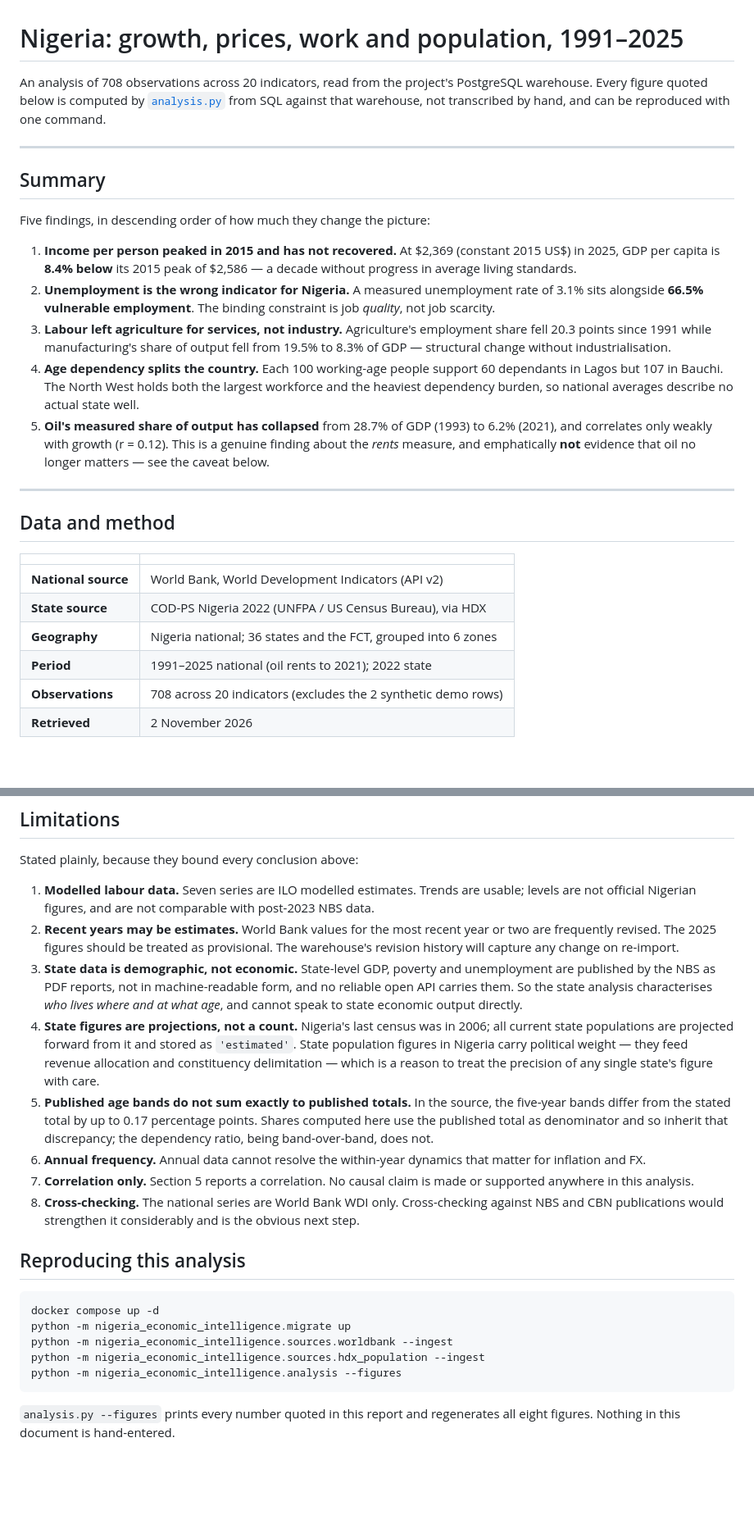
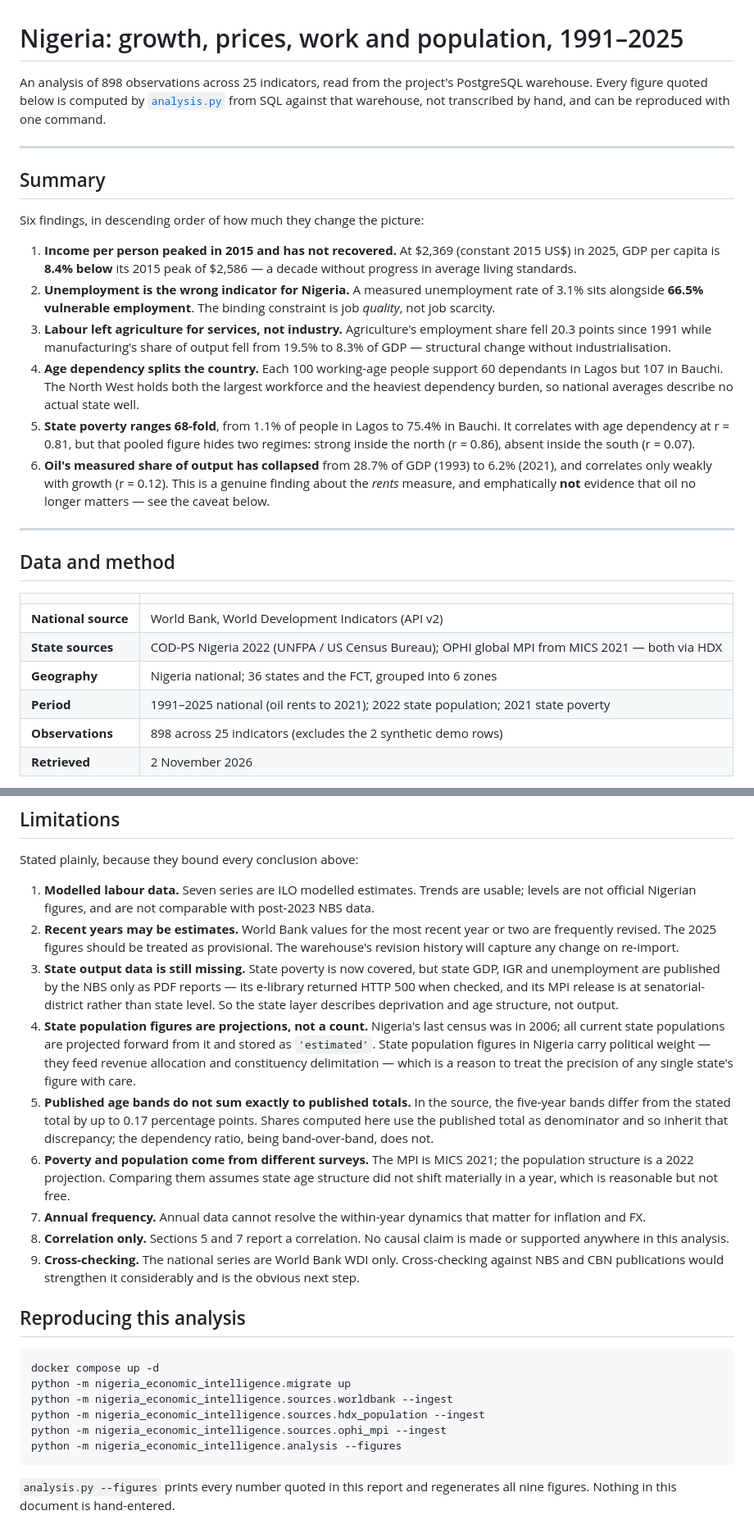
Before and after one commit to asgatcreation/nigeria-economic-intelligence, a Markdown page: reports/nigeria_economic_findings.md, 2 parts joined by grey strips. Shown at 82% size. GitHub-like rendering; blank space fills up the shorter version.

````diff
--- a/reports/nigeria_economic_findings.md
+++ b/reports/nigeria_economic_findings.md
@@ -1,6 +1,6 @@
 # Nigeria: growth, prices, work and population, 1991–2025
 
-An analysis of 708 observations across 20 indicators, read from the
+An analysis of 898 observations across 25 indicators, read from the
 project's PostgreSQL warehouse. Every figure quoted below is computed by
 [`analysis.py`](../src/nigeria_economic_intelligence/analysis.py) from
 SQL against that warehouse, not transcribed by hand, and can be
@@ -10,7 +10,7 @@ reproduced with one command.
 
 ## Summary
 
-Five findings, in descending order of how much they change the picture:
+Six findings, in descending order of how much they change the picture:
 
 1. **Income per person peaked in 2015 and has not recovered.** At $2,369
    (constant 2015 US$) in 2025, GDP per capita is **8.4% below** its
@@ -29,7 +29,11 @@ Five findings, in descending order of how much they change the picture:
    North West holds both the largest workforce and the heaviest
    dependency burden, so national averages describe no actual state
    well.
-5. **Oil's measured share of output has collapsed** from 28.7% of GDP
+5. **State poverty ranges 68-fold**, from 1.1% of people in Lagos to
+   75.4% in Bauchi. It correlates with age dependency at r = 0.81,
+   but that pooled figure hides two regimes: strong inside the north
+   (r = 0.86), absent inside the south (r = 0.07).
+6. **Oil's measured share of output has collapsed** from 28.7% of GDP
    (1993) to 6.2% (2021), and correlates only weakly with growth
    (r = 0.12). This is a genuine finding about the *rents* measure, and
    emphatically **not** evidence that oil no longer matters — see the
@@ -42,10 +46,10 @@ Five findings, in descending order of how much they change the picture:
 | | |
 |---|---|
 | **National source** | World Bank, World Development Indicators (API v2) |
-| **State source** | COD-PS Nigeria 2022 (UNFPA / US Census Bureau), via HDX |
+| **State sources** | COD-PS Nigeria 2022 (UNFPA / US Census Bureau); OPHI global MPI from MICS 2021 — both via HDX |
 | **Geography** | Nigeria national; 36 states and the FCT, grouped into 6 zones |
-| **Period** | 1991–2025 national (oil rents to 2021); 2022 state |
-| **Observations** | 708 across 20 indicators (excludes the 2 synthetic demo rows) |
+| **Period** | 1991–2025 national (oil rents to 2021); 2022 state population; 2021 state poverty |
+| **Observations** | 898 across 25 indicators (excludes the 2 synthetic demo rows) |
 | **Retrieved** | 2 November 2026 |
 
 Data is fetched by a connector that writes a CSV in the project's
@@ -259,12 +316,13 @@ Stated plainly, because they bound every conclusion above:
    recent year or two are frequently revised. The 2025 figures should be
    treated as provisional. The warehouse's revision history will capture
    any change on re-import.
-3. **State data is demographic, not economic.** State-level GDP,
-   poverty and unemployment are published by the NBS as PDF reports,
-   not in machine-readable form, and no reliable open API carries
-   them. So the state analysis characterises *who lives where and at
-   what age*, and cannot speak to state economic output directly.
-4. **State figures are projections, not a count.** Nigeria's last
+3. **State output data is still missing.** State poverty is now
+   covered, but state GDP, IGR and unemployment are published by the
+   NBS only as PDF reports — its e-library returned HTTP 500 when
+   checked, and its MPI release is at senatorial-district rather
+   than state level. So the state layer describes deprivation and
+   age structure, not output.
+4. **State population figures are projections, not a count.** Nigeria's last
    census was in 2006; all current state populations are projected
    forward from it and stored as `'estimated'`. State population
    figures in Nigeria carry political weight — they feed revenue
@@ -275,11 +333,15 @@ Stated plainly, because they bound every conclusion above:
    up to 0.17 percentage points. Shares computed here use the
    published total as denominator and so inherit that discrepancy;
    the dependency ratio, being band-over-band, does not.
-6. **Annual frequency.** Annual data cannot resolve the within-year
+6. **Poverty and population come from different surveys.** The MPI
+   is MICS 2021; the population structure is a 2022 projection.
+   Comparing them assumes state age structure did not shift
+   materially in a year, which is reasonable but not free.
+7. **Annual frequency.** Annual data cannot resolve the within-year
    dynamics that matter for inflation and FX.
-7. **Correlation only.** Section 5 reports a correlation. No causal
+8. **Correlation only.** Sections 5 and 7 report a correlation. No causal
    claim is made or supported anywhere in this analysis.
-8. **Cross-checking.** The national series are World Bank WDI only. Cross-checking
+9. **Cross-checking.** The national series are World Bank WDI only. Cross-checking
    against NBS and CBN publications would strengthen it considerably and
    is the obvious next step.
 
@@ -290,8 +352,9 @@ docker compose up -d
 python -m nigeria_economic_intelligence.migrate up
 python -m nigeria_economic_intelligence.sources.worldbank --ingest
 python -m nigeria_economic_intelligence.sources.hdx_population --ingest
+python -m nigeria_economic_intelligence.sources.ophi_mpi --ingest
 python -m nigeria_economic_intelligence.analysis --figures
 ```
 
 `analysis.py --figures` prints every number quoted in this report and
-regenerates all eight figures. Nothing in this document is hand-entered.
+regenerates all nine figures. Nothing in this document is hand-entered.
````
Also changed, not shown: other parts of reports/nigeria_economic_findings.md (+53 -0 lines), README.md (+14 -6 lines), reports/figures/09_poverty_vs_dependency.png (added), 7 other files.
